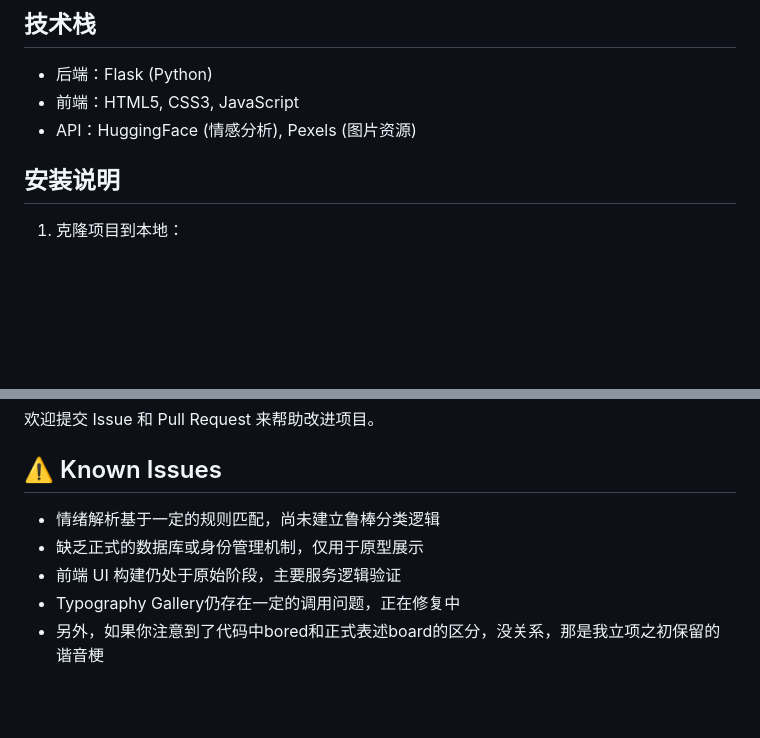
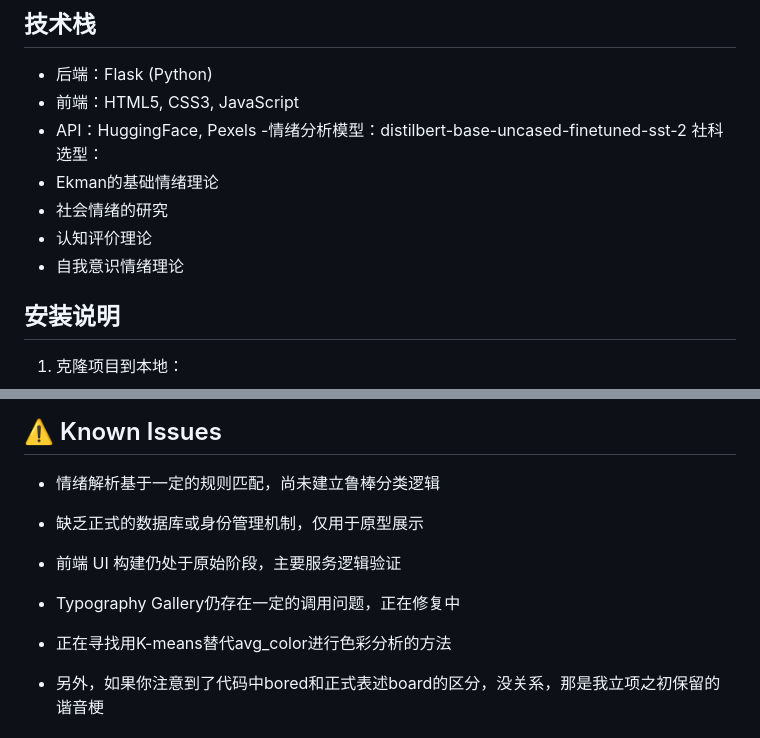
Before and after one commit to wangv-cyber/moodboard, a Markdown page: README.md, 2 parts joined by grey strips. GitHub-like rendering; blank space fills up the shorter version.

```diff
--- a/README.md
+++ b/README.md
@@ -18,7 +18,13 @@ Moodbored 并非商业交付型项目，而是一次关于“情绪 - 语言 -
 
 - 后端：Flask (Python)
 - 前端：HTML5, CSS3, JavaScript
-- API：HuggingFace (情感分析), Pexels (图片资源)
+- API：HuggingFace, Pexels
+-情绪分析模型：distilbert-base-uncased-finetuned-sst-2
+社科选型：
+- Ekman的基础情绪理论
+- 社会情绪的研究
+- 认知评价理论
+- 自我意识情绪理论
 
 ## 安装说明
 
@@ -102,6 +108,8 @@ moodbored/
 - 缺乏正式的数据库或身份管理机制，仅用于原型展示
 - 前端 UI 构建仍处于原始阶段，主要服务逻辑验证
 - Typography Gallery仍存在一定的调用问题，正在修复中
+- 正在寻找用K-means替代avg_color进行色彩分析的方法
+
 - 另外，如果你注意到了代码中bored和正式表述board的区分，没关系，那是我立项之初保留的谐音梗
 
 ## 📌 License
```
